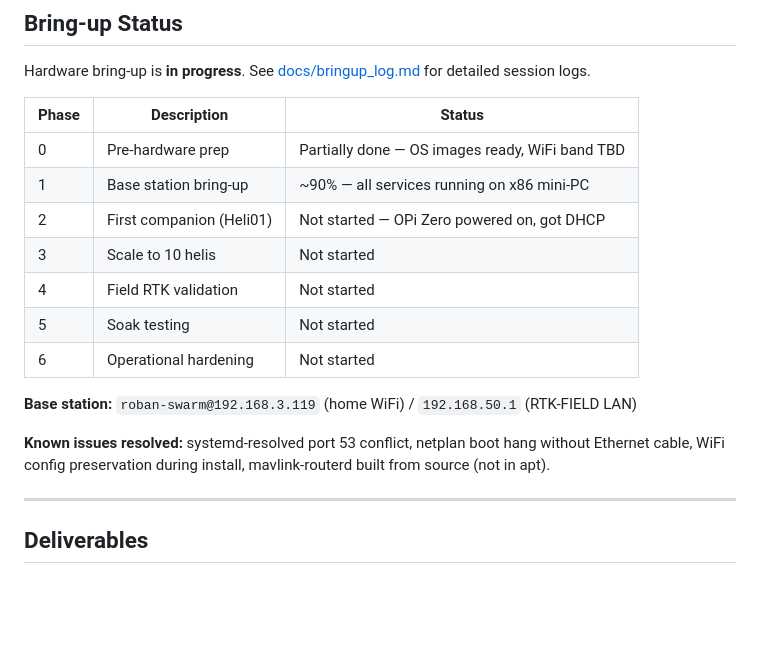
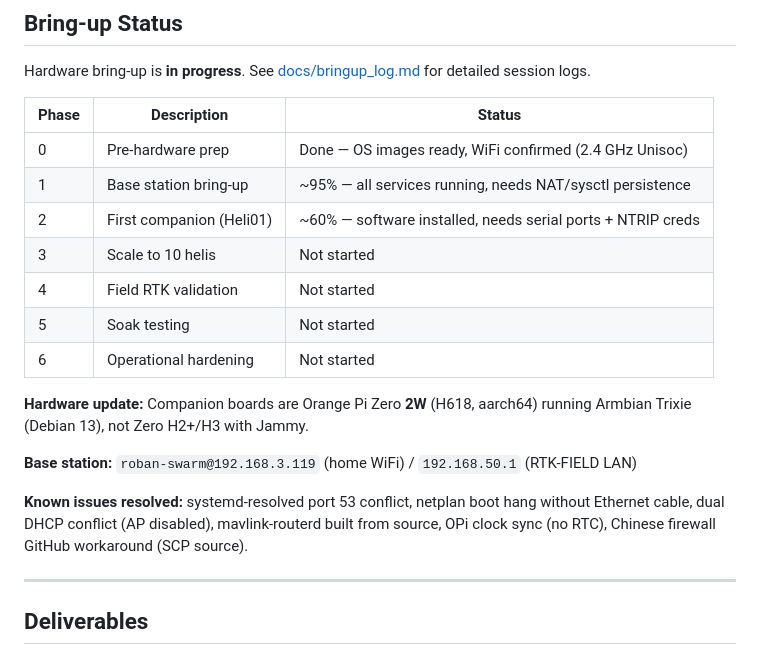
Before and after one commit to mpnemo/roban-swarm, a Markdown page: README.md, the part around the change. GitHub-like rendering; blank space fills up the shorter version.

```diff
--- a/README.md
+++ b/README.md
@@ -525,20 +525,24 @@ Hardware bring-up is **in progress**. See
 
 | Phase | Description | Status |
 |-------|-------------|--------|
-| 0 | Pre-hardware prep | Partially done — OS images ready, WiFi band TBD |
-| 1 | Base station bring-up | ~90% — all services running on x86 mini-PC |
-| 2 | First companion (Heli01) | Not started — OPi Zero powered on, got DHCP |
+| 0 | Pre-hardware prep | Done — OS images ready, WiFi confirmed (2.4 GHz Unisoc) |
+| 1 | Base station bring-up | ~95% — all services running, needs NAT/sysctl persistence |
+| 2 | First companion (Heli01) | ~60% — software installed, needs serial ports + NTRIP creds |
 | 3 | Scale to 10 helis | Not started |
 | 4 | Field RTK validation | Not started |
 | 5 | Soak testing | Not started |
 | 6 | Operational hardening | Not started |
 
+**Hardware update:** Companion boards are Orange Pi Zero **2W** (H618,
+aarch64) running Armbian Trixie (Debian 13), not Zero H2+/H3 with Jammy.
+
 **Base station:** `roban-swarm@192.168.3.119` (home WiFi) /
 `192.168.50.1` (RTK-FIELD LAN)
 
 **Known issues resolved:** systemd-resolved port 53 conflict, netplan
-boot hang without Ethernet cable, WiFi config preservation during
-install, mavlink-routerd built from source (not in apt).
+boot hang without Ethernet cable, dual DHCP conflict (AP disabled),
+mavlink-routerd built from source, OPi clock sync (no RTC),
+Chinese firewall GitHub workaround (SCP source).
 
 ---
 
```
Also changed, not shown: docs/bringup_log.md (+122 -11 lines).
